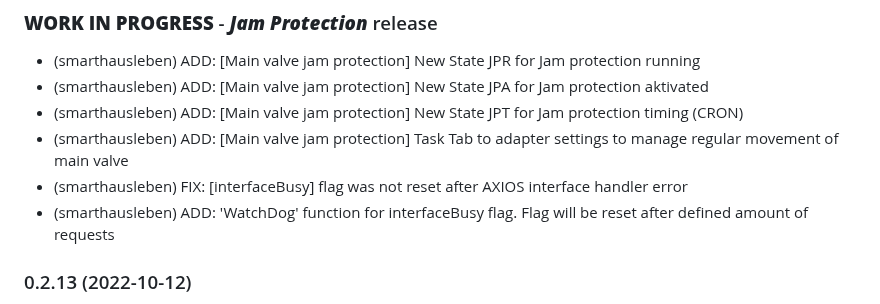
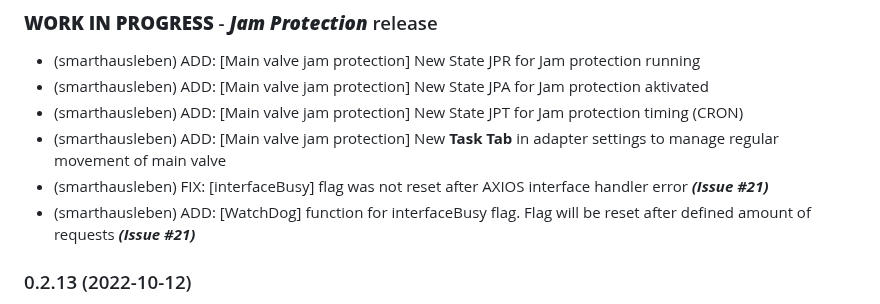
Before and after one commit to smarthausleben/ioBroker.wamo, a Markdown page: README.md, the part around the change. Drawn GitHub-style.

```diff
--- a/README.md
+++ b/README.md
@@ -49,9 +49,9 @@ If you find this adapter useful and you want to support this project, your kindn
 * (smarthausleben) ADD: [Main valve jam protection] New State JPR for Jam protection running
 * (smarthausleben) ADD: [Main valve jam protection] New State JPA for Jam protection aktivated
 * (smarthausleben) ADD: [Main valve jam protection] New State JPT for Jam protection timing (CRON)
-* (smarthausleben) ADD: [Main valve jam protection] Task Tab to adapter settings to manage regular movement of main valve
-* (smarthausleben) FIX: [interfaceBusy] flag was not reset after AXIOS interface handler error
-* (smarthausleben) ADD: 'WatchDog' function for interfaceBusy flag. Flag will be reset after defined amount of requests
+* (smarthausleben) ADD: [Main valve jam protection] New **Task Tab** in adapter settings to manage regular movement of main valve
+* (smarthausleben) FIX: [interfaceBusy] flag was not reset after AXIOS interface handler error **_(Issue #21)_**
+* (smarthausleben) ADD: [WatchDog] function for interfaceBusy flag. Flag will be reset after defined amount of requests **_(Issue #21)_**
 
 ### 0.2.13 (2022-10-12)
 * (smarthausleben) add: new property "createOnStartup" in DeviceParameter
```
